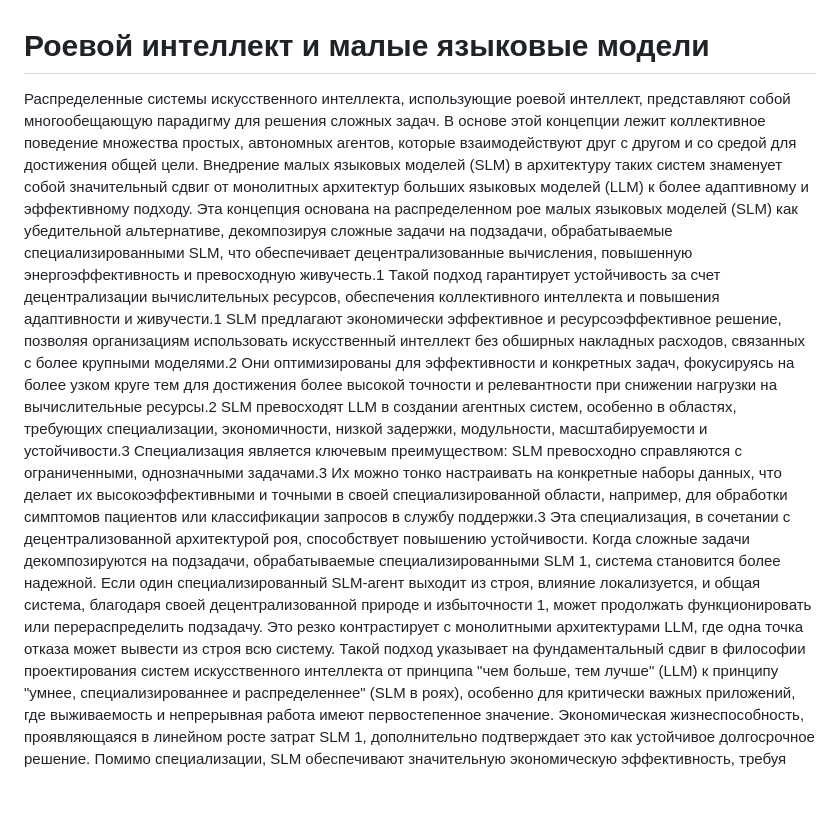
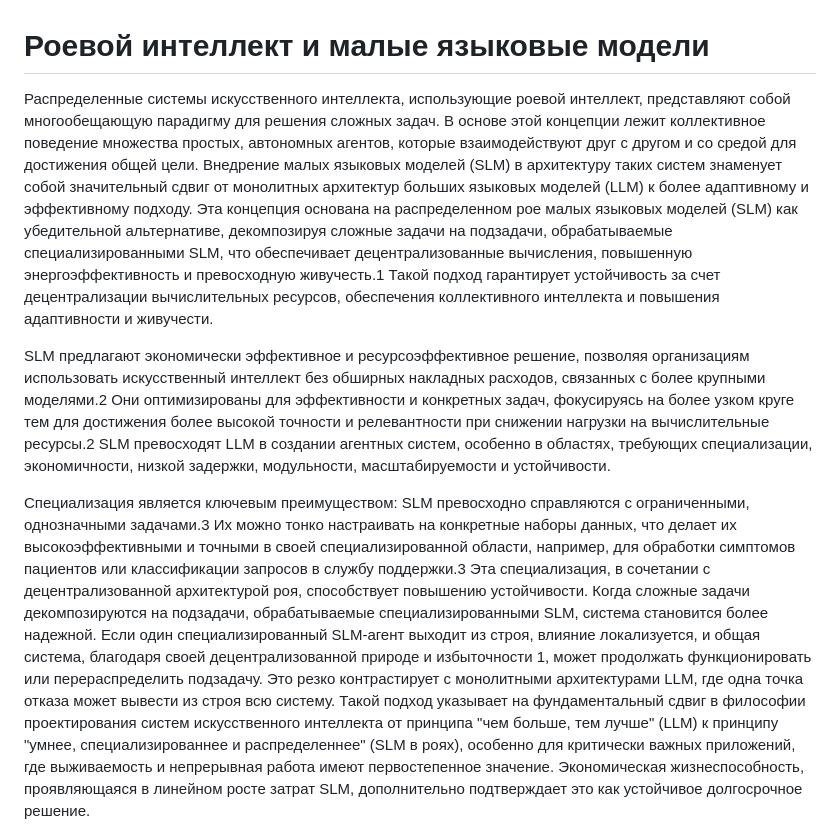
Before and after one commit to alexandre-andreev/slm, a Markdown page: README.md, the part around the change. Rendered like a GitHub page; blank space fills up the shorter version.

Commit message:
Редакция текста

```diff
--- a/README.md
+++ b/README.md
@@ -1,5 +1,9 @@
 # Роевой интеллект и малые языковые модели
-Распределенные системы искусственного интеллекта, использующие роевой интеллект, представляют собой многообещающую парадигму для решения сложных задач. В основе этой концепции лежит коллективное поведение множества простых, автономных агентов, которые взаимодействуют друг с другом и со средой для достижения общей цели. Внедрение малых языковых моделей (SLM) в архитектуру таких систем знаменует собой значительный сдвиг от монолитных архитектур больших языковых моделей (LLM) к более адаптивному и эффективному подходу. Эта концепция основана на распределенном рое малых языковых моделей (SLM) как убедительной альтернативе, декомпозируя сложные задачи на подзадачи, обрабатываемые специализированными SLM, что обеспечивает децентрализованные вычисления, повышенную энергоэффективность и превосходную живучесть.1 Такой подход гарантирует устойчивость за счет децентрализации вычислительных ресурсов, обеспечения коллективного интеллекта и повышения адаптивности и живучести.1
-SLM предлагают экономически эффективное и ресурсоэффективное решение, позволяя организациям использовать искусственный интеллект без обширных накладных расходов, связанных с более крупными моделями.2 Они оптимизированы для эффективности и конкретных задач, фокусируясь на более узком круге тем для достижения более высокой точности и релевантности при снижении нагрузки на вычислительные ресурсы.2 SLM превосходят LLM в создании агентных систем, особенно в областях, требующих специализации, экономичности, низкой задержки, модульности, масштабируемости и устойчивости.3
-Специализация является ключевым преимуществом: SLM превосходно справляются с ограниченными, однозначными задачами.3 Их можно тонко настраивать на конкретные наборы данных, что делает их высокоэффективными и точными в своей специализированной области, например, для обработки симптомов пациентов или классификации запросов в службу поддержки.3 Эта специализация, в сочетании с децентрализованной архитектурой роя, способствует повышению устойчивости. Когда сложные задачи декомпозируются на подзадачи, обрабатываемые специализированными SLM 1, система становится более надежной. Если один специализированный SLM-агент выходит из строя, влияние локализуется, и общая система, благодаря своей децентрализованной природе и избыточности 1, может продолжать функционировать или перераспределить подзадачу. Это резко контрастирует с монолитными архитектурами LLM, где одна точка отказа может вывести из строя всю систему. Такой подход указывает на фундаментальный сдвиг в философии проектирования систем искусственного интеллекта от принципа "чем больше, тем лучше" (LLM) к принципу "умнее, специализированнее и распределеннее" (SLM в роях), особенно для критически важных приложений, где выживаемость и непрерывная работа имеют первостепенное значение. Экономическая жизнеспособность, проявляющаяся в линейном росте затрат SLM 1, дополнительно подтверждает это как устойчивое долгосрочное решение.
+
+Распределенные системы искусственного интеллекта, использующие роевой интеллект, представляют собой многообещающую парадигму для решения сложных задач. В основе этой концепции лежит коллективное поведение множества простых, автономных агентов, которые взаимодействуют друг с другом и со средой для достижения общей цели. Внедрение малых языковых моделей (SLM) в архитектуру таких систем знаменует собой значительный сдвиг от монолитных архитектур больших языковых моделей (LLM) к более адаптивному и эффективному подходу. Эта концепция основана на распределенном рое малых языковых моделей (SLM) как убедительной альтернативе, декомпозируя сложные задачи на подзадачи, обрабатываемые специализированными SLM, что обеспечивает децентрализованные вычисления, повышенную энергоэффективность и превосходную живучесть.1 Такой подход гарантирует устойчивость за счет децентрализации вычислительных ресурсов, обеспечения коллективного интеллекта и повышения адаптивности и живучести.
+
+SLM предлагают экономически эффективное и ресурсоэффективное решение, позволяя организациям использовать искусственный интеллект без обширных накладных расходов, связанных с более крупными моделями.2 Они оптимизированы для эффективности и конкретных задач, фокусируясь на более узком круге тем для достижения более высокой точности и релевантности при снижении нагрузки на вычислительные ресурсы.2 SLM превосходят LLM в создании агентных систем, особенно в областях, требующих специализации, экономичности, низкой задержки, модульности, масштабируемости и устойчивости.
+
+Специализация является ключевым преимуществом: SLM превосходно справляются с ограниченными, однозначными задачами.3 Их можно тонко настраивать на конкретные наборы данных, что делает их высокоэффективными и точными в своей специализированной области, например, для обработки симптомов пациентов или классификации запросов в службу поддержки.3 Эта специализация, в сочетании с децентрализованной архитектурой роя, способствует повышению устойчивости. Когда сложные задачи декомпозируются на подзадачи, обрабатываемые специализированными SLM, система становится более надежной. Если один специализированный SLM-агент выходит из строя, влияние локализуется, и общая система, благодаря своей децентрализованной природе и избыточности 1, может продолжать функционировать или перераспределить подзадачу. Это резко контрастирует с монолитными архитектурами LLM, где одна точка отказа может вывести из строя всю систему. Такой подход указывает на фундаментальный сдвиг в философии проектирования систем искусственного интеллекта от принципа "чем больше, тем лучше" (LLM) к принципу "умнее, специализированнее и распределеннее" (SLM в роях), особенно для критически важных приложений, где выживаемость и непрерывная работа имеют первостепенное значение. Экономическая жизнеспособность, проявляющаяся в линейном росте затрат SLM, дополнительно подтверждает это как устойчивое долгосрочное решение.
+
 Помимо специализации, SLM обеспечивают значительную экономическую эффективность, требуя меньше вычислительных ресурсов для развертывания и обучения, что приводит к существенной экономии на инфраструктурных расходах.3 Их меньший размер также обеспечивает низкую задержку, что критически важно для бесшовного взаимодействия в реальном времени в многоагентных системах, где агентам необходимо быстро сотрудничать.3 SLM могут быть интегрированы как специализированные агенты в модульную архитектуру, что позволяет параллельно выполнять задачи и легко масштабировать систему. Каждый агент концентрируется на своей конкретной области, не перегружая одну большую модель.3 Наконец, сниженное энергопотребление SLM соответствует экологическим целям, поддерживая производительность при одновременном снижении углеродного следа систем искусственного интеллекта.
```
